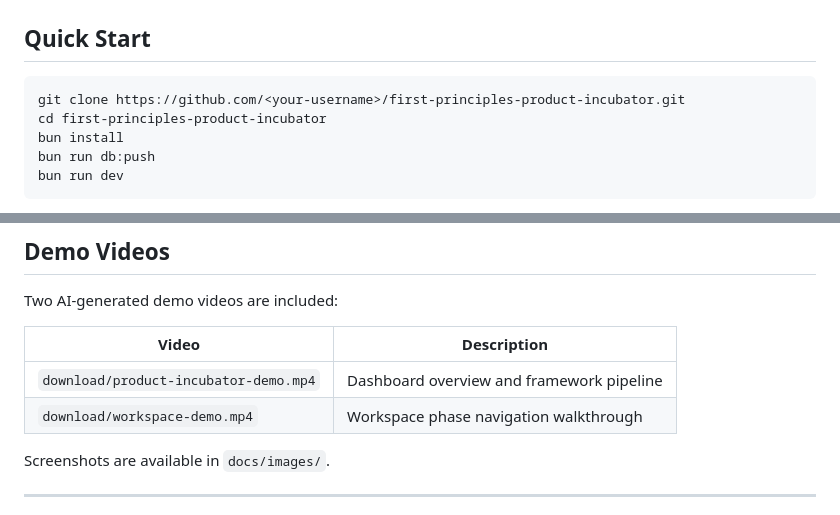
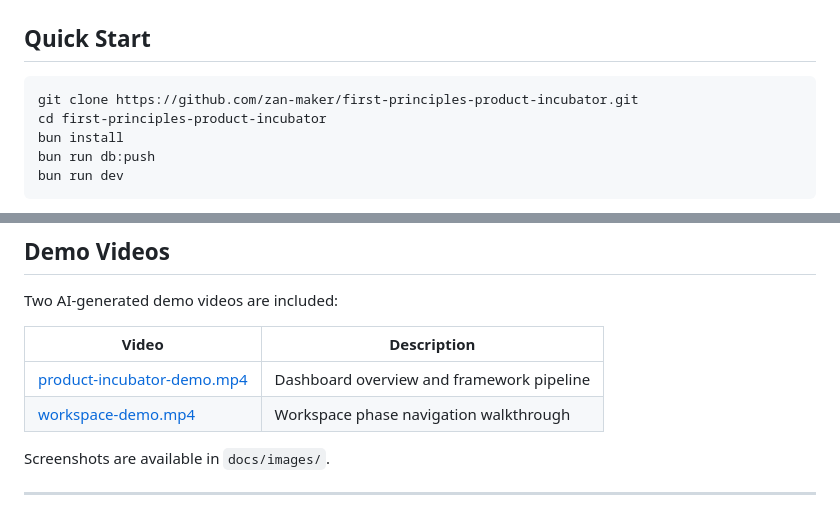
Before and after one commit to zan-maker/first-principles-product-incubator, a Markdown page: README.md, 2 parts joined by grey strips. Drawn GitHub-style.

Commit message:
docs: update README with correct clone URL and video links

````diff
--- a/README.md
+++ b/README.md
@@ -12,7 +12,7 @@
 ## Quick Start
 
 ```bash
-git clone https://github.com/<your-username>/first-principles-product-incubator.git
+git clone https://github.com/zan-maker/first-principles-product-incubator.git
 cd first-principles-product-incubator
 bun install
 bun run db:push
@@ -248,8 +248,8 @@ Two AI-generated demo videos are included:
 
 | Video | Description |
 |-------|-------------|
-| `download/product-incubator-demo.mp4` | Dashboard overview and framework pipeline |
-| `download/workspace-demo.mp4` | Workspace phase navigation walkthrough |
+| [product-incubator-demo.mp4](docs/videos/product-incubator-demo.mp4) | Dashboard overview and framework pipeline |
+| [workspace-demo.mp4](docs/videos/workspace-demo.mp4) | Workspace phase navigation walkthrough |
 
 Screenshots are available in `docs/images/`.
 
````
